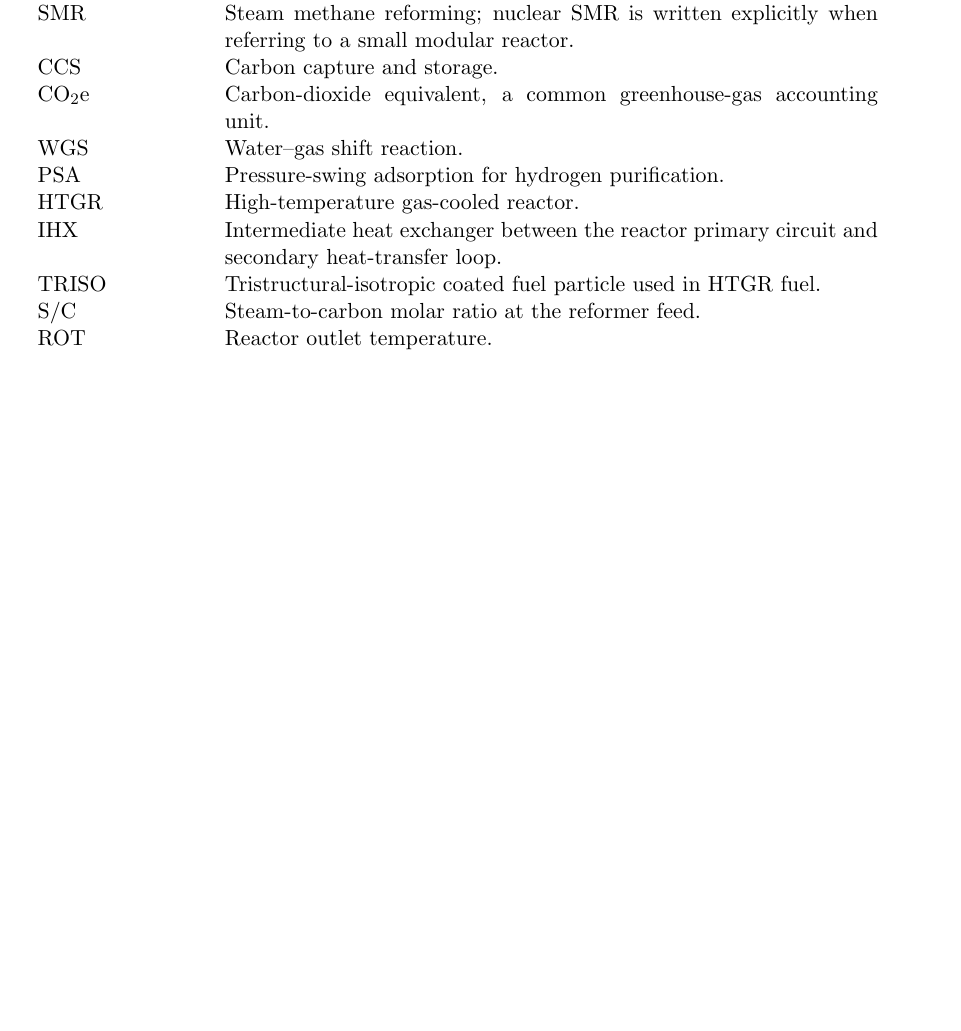
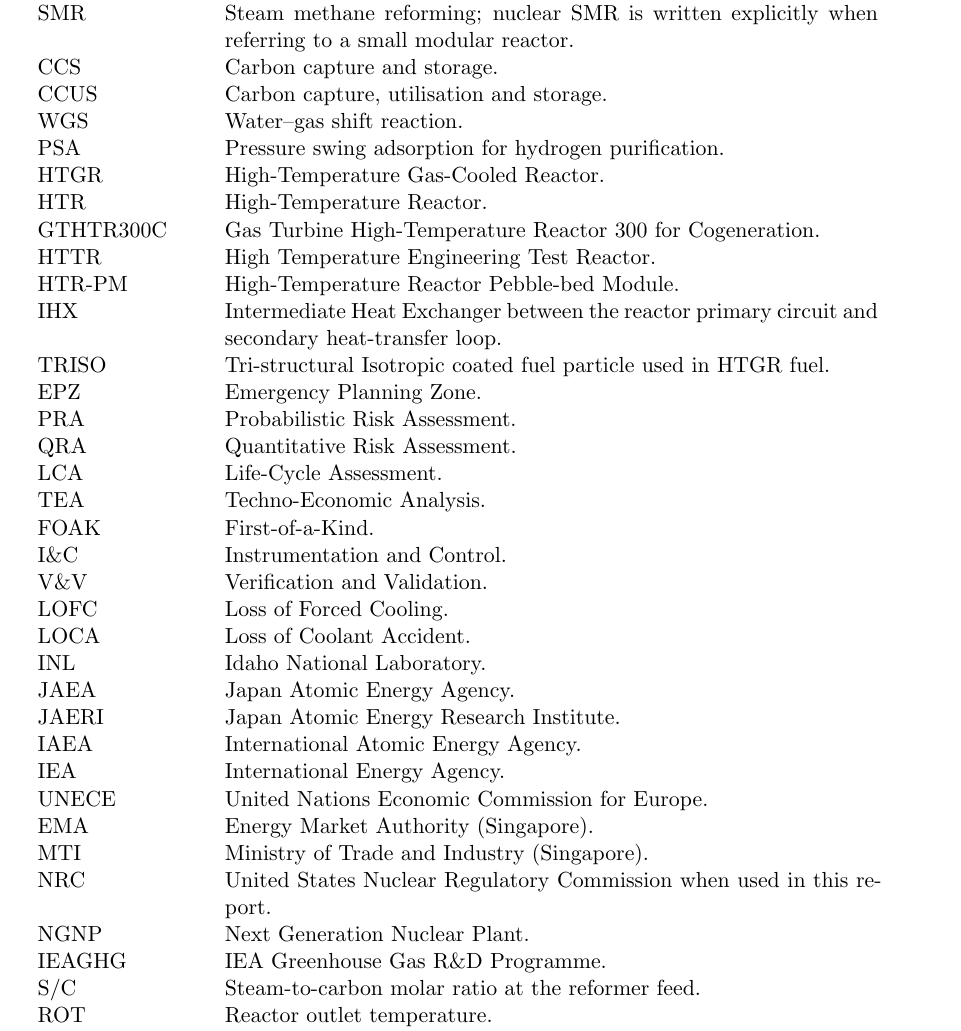
Before and after one commit to weewzr/Implementation-of-Nuclear-Assisted-SMR-with-Carbon-Capture-in-Singapore, a LaTeX paper (paper/main.tex, which reads paper/sections/00_nomenclature.tex): part of page 2 of 32, cut so that both start at the same text, the shorter picture padded with empty space. Compiled offline with pdfLaTeX.

Commit message:
Expand final manuscript nomenclature

```diff
--- a/paper/sections/00_nomenclature.tex
+++ b/paper/sections/00_nomenclature.tex
@@ -5,12 +5,37 @@
 \midrule
 SMR & Steam methane reforming; nuclear SMR is written explicitly when referring to a small modular reactor. \\
 CCS & Carbon capture and storage. \\
-CO$_2$e & Carbon-dioxide equivalent, a common greenhouse-gas accounting unit. \\
+CCUS & Carbon capture, utilisation and storage. \\
 WGS & Water--gas shift reaction. \\
-PSA & Pressure-swing adsorption for hydrogen purification. \\
-HTGR & High-temperature gas-cooled reactor. \\
-IHX & Intermediate heat exchanger between the reactor primary circuit and secondary heat-transfer loop. \\
-TRISO & Tristructural-isotropic coated fuel particle used in HTGR fuel. \\
+PSA & Pressure swing adsorption for hydrogen purification. \\
+HTGR & High-Temperature Gas-Cooled Reactor. \\
+HTR & High-Temperature Reactor. \\
+GTHTR300C & Gas Turbine High-Temperature Reactor 300 for Cogeneration. \\
+HTTR & High Temperature Engineering Test Reactor. \\
+HTR-PM & High-Temperature Reactor Pebble-bed Module. \\
+IHX & Intermediate Heat Exchanger between the reactor primary circuit and secondary heat-transfer loop. \\
+TRISO & Tri-structural Isotropic coated fuel particle used in HTGR fuel. \\
+EPZ & Emergency Planning Zone. \\
+PRA & Probabilistic Risk Assessment. \\
+QRA & Quantitative Risk Assessment. \\
+LCA & Life-Cycle Assessment. \\
+TEA & Techno-Economic Analysis. \\
+FOAK & First-of-a-Kind. \\
+I\&C & Instrumentation and Control. \\
+V\&V & Verification and Validation. \\
+LOFC & Loss of Forced Cooling. \\
+LOCA & Loss of Coolant Accident. \\
+INL & Idaho National Laboratory. \\
+JAEA & Japan Atomic Energy Agency. \\
+JAERI & Japan Atomic Energy Research Institute. \\
+IAEA & International Atomic Energy Agency. \\
+IEA & International Energy Agency. \\
+UNECE & United Nations Economic Commission for Europe. \\
+EMA & Energy Market Authority (Singapore). \\
+MTI & Ministry of Trade and Industry (Singapore). \\
+NRC & United States Nuclear Regulatory Commission when used in this report. \\
+NGNP & Next Generation Nuclear Plant. \\
+IEAGHG & IEA Greenhouse Gas R\&D Programme. \\
 S/C & Steam-to-carbon molar ratio at the reformer feed. \\
 ROT & Reactor outlet temperature. \\
 MWth & Megawatt of thermal power (heat rate). \\
```
